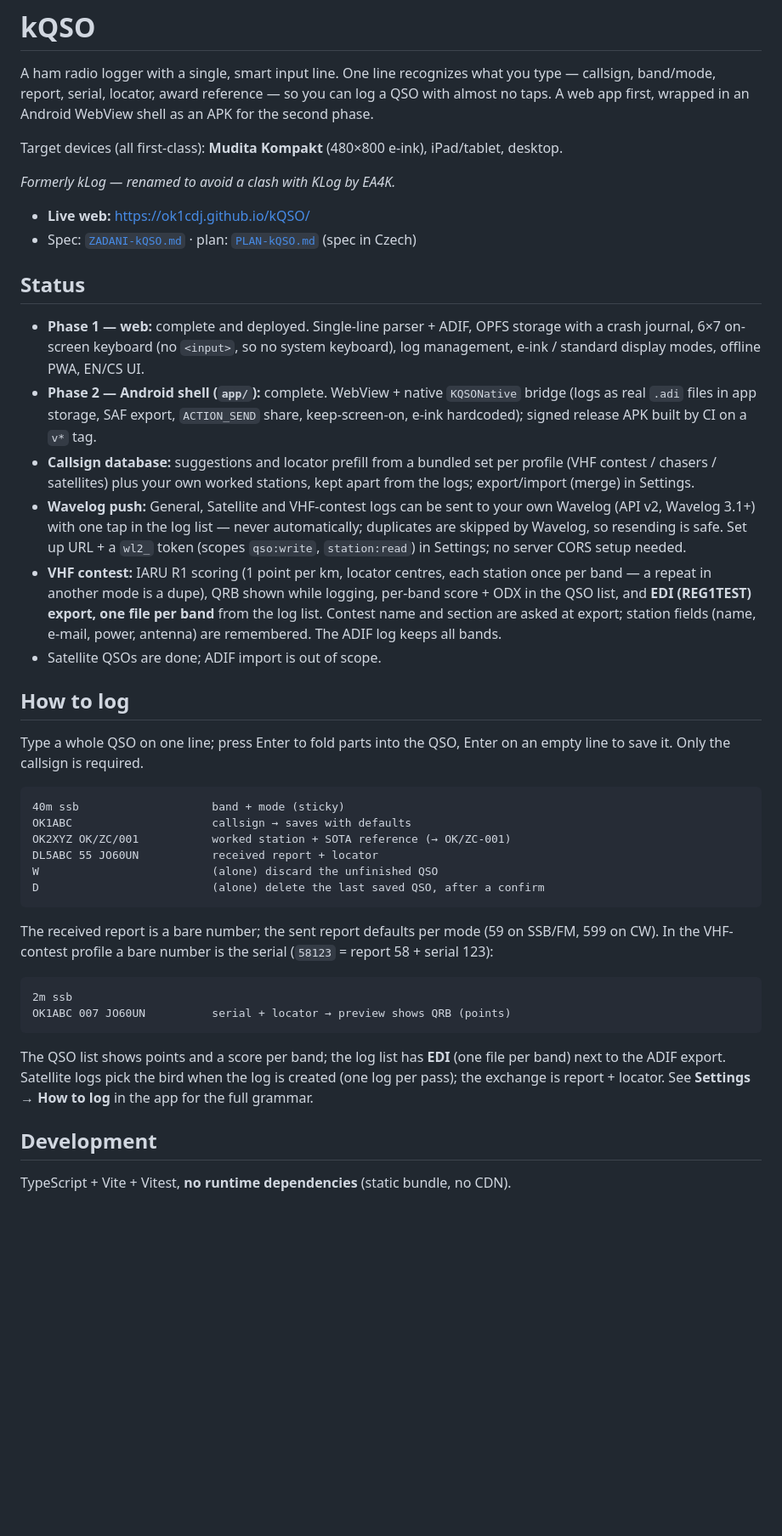
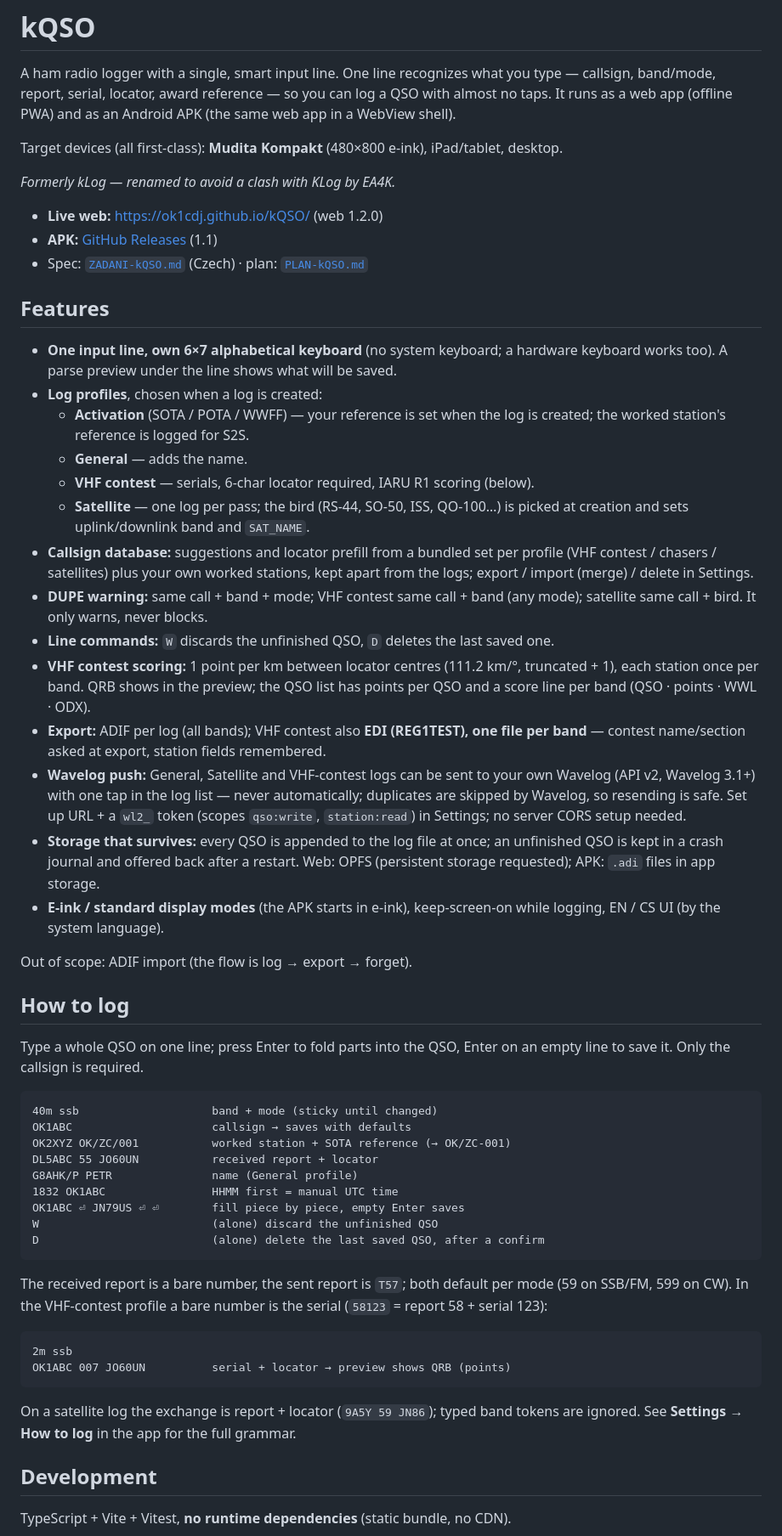
Before and after one commit to ok1cdj/kLog, a Markdown page: README.md, the part around one of its changes. Shown at 85% size. Drawn GitHub-style; blank space fills up the shorter version.

````diff
--- a/README.md
+++ b/README.md
@@ -2,38 +2,51 @@
 
 A ham radio logger with a single, smart input line. One line recognizes what you
 type — callsign, band/mode, report, serial, locator, award reference — so you can
-log a QSO with almost no taps. A web app first, wrapped in an Android WebView shell
-as an APK for the second phase.
+log a QSO with almost no taps. It runs as a web app (offline PWA) and as an
+Android APK (the same web app in a WebView shell).
 
 Target devices (all first-class): **Mudita Kompakt** (480×800 e-ink), iPad/tablet,
 desktop.
 
 *Formerly kLog — renamed to avoid a clash with KLog by EA4K.*
 
-- **Live web:** <https://ok1cdj.github.io/kQSO/>
-- Spec: [`ZADANI-kQSO.md`](ZADANI-kQSO.md) · plan: [`PLAN-kQSO.md`](PLAN-kQSO.md) (spec in Czech)
+- **Live web:** <https://ok1cdj.github.io/kQSO/> (web 1.2.0)
+- **APK:** [GitHub Releases](https://github.com/ok1cdj/kQSO/releases) (1.1)
+- Spec: [`ZADANI-kQSO.md`](ZADANI-kQSO.md) (Czech) · plan: [`PLAN-kQSO.md`](PLAN-kQSO.md)
 
-## Status
+## Features
 
-- **Phase 1 — web:** complete and deployed. Single-line parser + ADIF, OPFS storage
-  with a crash journal, 6×7 on-screen keyboard (no `<input>`, so no system keyboard),
-  log management, e-ink / standard display modes, offline PWA, EN/CS UI.
-- **Phase 2 — Android shell (`app/`):** complete. WebView + native `KQSONative`
-  bridge (logs as real `.adi` files in app storage, SAF export, `ACTION_SEND` share,
-  keep-screen-on, e-ink hardcoded); signed release APK built by CI on a `v*` tag.
+- **One input line, own 6×7 alphabetical keyboard** (no system keyboard; a hardware
+  keyboard works too). A parse preview under the line shows what will be saved.
+- **Log profiles**, chosen when a log is created:
+  - **Activation** (SOTA / POTA / WWFF) — your reference is set when the log is
+    created; the worked station's reference is logged for S2S.
+  - **General** — adds the name.
+  - **VHF contest** — serials, 6-char locator required, IARU R1 scoring (below).
+  - **Satellite** — one log per pass; the bird (RS-44, SO-50, ISS, QO-100…) is
+    picked at creation and sets uplink/downlink band and `SAT_NAME`.
 - **Callsign database:** suggestions and locator prefill from a bundled set per
   profile (VHF contest / chasers / satellites) plus your own worked stations, kept
-  apart from the logs; export/import (merge) in Settings.
+  apart from the logs; export / import (merge) / delete in Settings.
+- **DUPE warning:** same call + band + mode; VHF contest same call + band (any
+  mode); satellite same call + bird. It only warns, never blocks.
+- **Line commands:** `W` discards the unfinished QSO, `D` deletes the last saved one.
+- **VHF contest scoring:** 1 point per km between locator centres (111.2 km/°,
+  truncated + 1), each station once per band. QRB shows in the preview; the QSO
+  list has points per QSO and a score line per band (QSO · points · WWL · ODX).
+- **Export:** ADIF per log (all bands); VHF contest also **EDI (REG1TEST), one file
+  per band** — contest name/section asked at export, station fields remembered.
 - **Wavelog push:** General, Satellite and VHF-contest logs can be sent to your own
   Wavelog (API v2, Wavelog 3.1+) with one tap in the log list — never automatically;
   duplicates are skipped by Wavelog, so resending is safe. Set up URL + a `wl2_`
   token (scopes `qso:write`, `station:read`) in Settings; no server CORS setup needed.
-- **VHF contest:** IARU R1 scoring (1 point per km, locator centres, each station
-  once per band — a repeat in another mode is a dupe), QRB shown while logging,
-  per-band score + ODX in the QSO list, and **EDI (REG1TEST) export, one file per
-  band** from the log list. Contest name and section are asked at export; station
-  fields (name, e-mail, power, antenna) are remembered. The ADIF log keeps all bands.
-- Satellite QSOs are done; ADIF import is out of scope.
+- **Storage that survives:** every QSO is appended to the log file at once; an
+  unfinished QSO is kept in a crash journal and offered back after a restart.
+  Web: OPFS (persistent storage requested); APK: `.adi` files in app storage.
+- **E-ink / standard display modes** (the APK starts in e-ink), keep-screen-on while
+  logging, EN / CS UI (by the system language).
+
+Out of scope: ADIF import (the flow is log → export → forget).
 
 ## How to log
 
@@ -41,27 +54,28 @@ Type a whole QSO on one line; press Enter to fold parts into the QSO, Enter on a
 empty line to save it. Only the callsign is required.
 
 ```
-40m ssb                    band + mode (sticky)
+40m ssb                    band + mode (sticky until changed)
 OK1ABC                     callsign → saves with defaults
 OK2XYZ OK/ZC/001           worked station + SOTA reference (→ OK/ZC-001)
 DL5ABC 55 JO60UN           received report + locator
+G8AHK/P PETR               name (General profile)
+1832 OK1ABC                HHMM first = manual UTC time
+OK1ABC ⏎ JN79US ⏎ ⏎        fill piece by piece, empty Enter saves
 W                          (alone) discard the unfinished QSO
 D                          (alone) delete the last saved QSO, after a confirm
 ```
 
-The received report is a bare number; the sent report defaults per mode (59 on
-SSB/FM, 599 on CW). In the VHF-contest profile a bare number is the serial
-(`58123` = report 58 + serial 123):
+The received report is a bare number, the sent report is `T57`; both default per
+mode (59 on SSB/FM, 599 on CW). In the VHF-contest profile a bare number is the
+serial (`58123` = report 58 + serial 123):
 
 ```
 2m ssb
 OK1ABC 007 JO60UN          serial + locator → preview shows QRB (points)
 ```
 
-The QSO list shows points and a score per band; the log list has **EDI** (one
-file per band) next to the ADIF export. Satellite logs pick the bird when the log
-is created (one log per pass); the exchange is report + locator. See
-**Settings → How to log** in the app for the full grammar.
+On a satellite log the exchange is report + locator (`9A5Y 59 JN86`); typed band
+tokens are ignored. See **Settings → How to log** in the app for the full grammar.
 
 ## Development
 
````
Also changed, not shown: other parts of README.md (+28 -16 lines).
